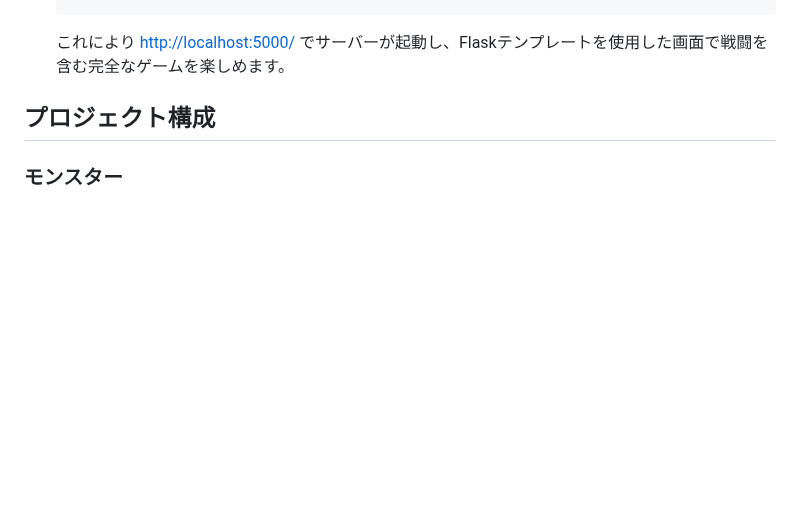
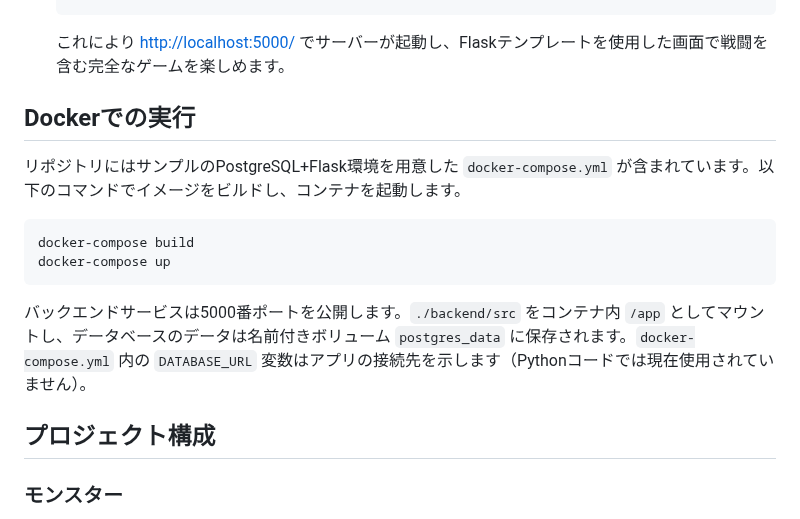
Before and after one commit to bakamarudasi/monster_rpg_project, a Markdown page: backend/README/README_JA.md, the part around the change. Rendered like a GitHub page; blank space fills up the shorter version.

Commit message:
docs: add docker usage section

````diff
--- a/backend/README/README_JA.md
+++ b/backend/README/README_JA.md
@@ -31,6 +31,17 @@ Pythonで作られた小さなテキストベースRPGのプロトタイプで
    python -m monster_rpg.start_rpg
    ```
    これにより <http://localhost:5000/> でサーバーが起動し、Flaskテンプレートを使用した画面で戦闘を含む完全なゲームを楽しめます。
+
+## Dockerでの実行
+
+リポジトリにはサンプルのPostgreSQL+Flask環境を用意した `docker-compose.yml` が含まれています。以下のコマンドでイメージをビルドし、コンテナを起動します。
+
+```bash
+docker-compose build
+docker-compose up
+```
+
+バックエンドサービスは5000番ポートを公開します。`./backend/src` をコンテナ内 `/app` としてマウントし、データベースのデータは名前付きボリューム `postgres_data` に保存されます。`docker-compose.yml` 内の `DATABASE_URL` 変数はアプリの接続先を示します（Pythonコードでは現在使用されていません）。
 
 ## プロジェクト構成
 
````
Also changed, not shown: backend/README/README_EN.md (+11 -0 lines).
